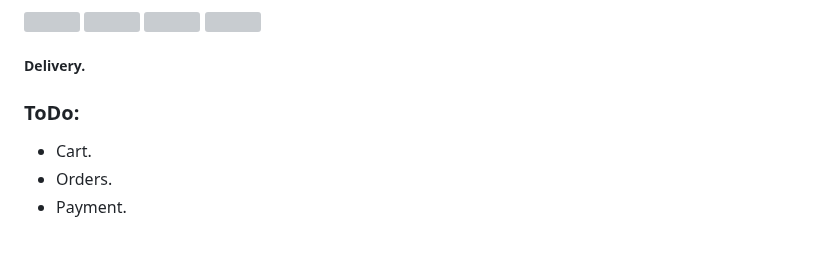
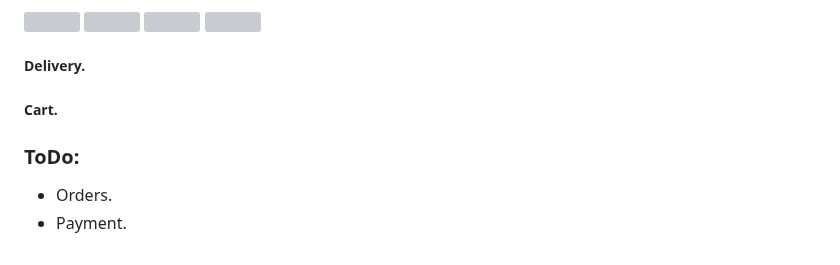
Before and after one commit to mo7amedaliEbaid/piiicks-ecommerce, a Markdown page: README.md, the part around the change. GitHub-like rendering; grey boxes are pictures that could not be loaded.

```diff
--- a/README.md
+++ b/README.md
@@ -90,9 +90,9 @@ https://github.com/mo7amedaliEbaid/piiicks-ecommerce/assets/131966482/6e8e134e-3
 </p>
 
 ##### Delivery.
-
+##### Cart.
 
 ### ToDo:
-- Cart.
+
 - Orders.
 - Payment.
```
